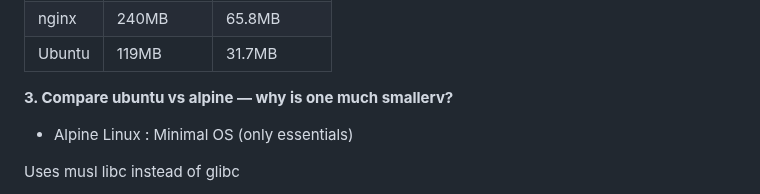
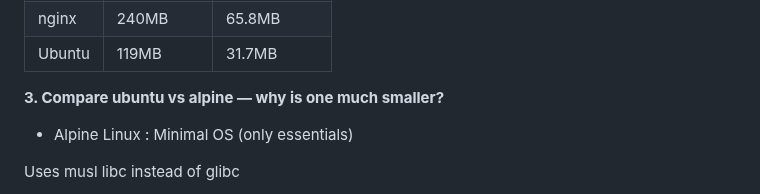
Before and after one commit to harshw2284/Docker-journey, a Markdown page: Day-02.md, the part around the change. Rendered like a GitHub page.

```diff
--- a/Day-02.md
+++ b/Day-02.md
@@ -27,7 +27,7 @@ docker images
 | nginx    | 240MB  |  65.8MB |
 | Ubuntu   | 119MB  | 31.7MB  |
 
-**3. Compare ubuntu vs alpine — why is one much smallerv?**
+**3. Compare ubuntu vs alpine — why is one much smaller?**
 
 * Alpine Linux :
 Minimal OS (only essentials)
```
